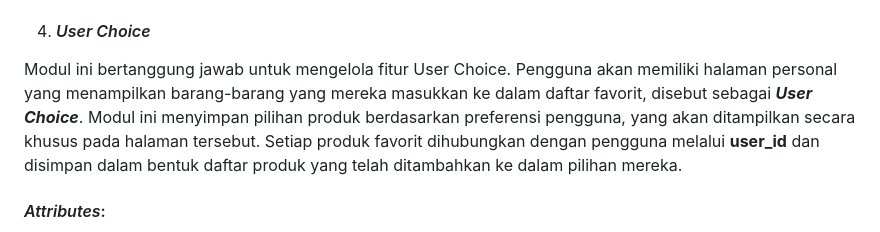
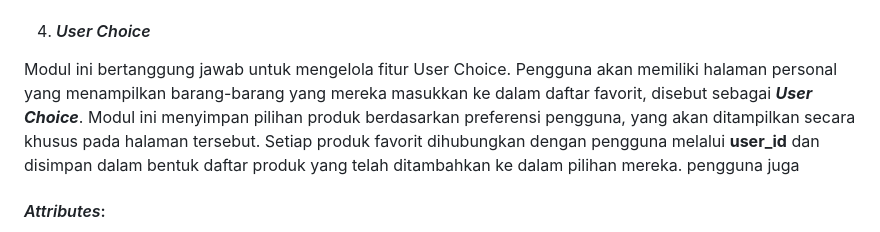
Before and after one commit to adlynfakhreyz/Jakarta-Wardrobe, a Markdown page: readme.md, the part around the change. Drawn GitHub-style; folded sections open.

```diff
--- a/readme.md
+++ b/readme.md
@@ -71,7 +71,7 @@ Modul __*Profile Page*__ memberikan pengguna kendali penuh atas data profil mere
 
 4. #### *User Choice*
 
-Modul ini bertanggung jawab untuk mengelola fitur User Choice. Pengguna akan memiliki halaman personal yang menampilkan barang-barang yang mereka masukkan ke dalam daftar favorit, disebut sebagai __*User Choice*__. Modul ini menyimpan pilihan produk berdasarkan preferensi pengguna, yang akan ditampilkan secara khusus pada halaman tersebut. Setiap produk favorit dihubungkan dengan pengguna melalui __user_id__ dan disimpan dalam bentuk daftar produk yang telah ditambahkan ke dalam pilihan mereka.
+Modul ini bertanggung jawab untuk mengelola fitur User Choice. Pengguna akan memiliki halaman personal yang menampilkan barang-barang yang mereka masukkan ke dalam daftar favorit, disebut sebagai __*User Choice*__. Modul ini menyimpan pilihan produk berdasarkan preferensi pengguna, yang akan ditampilkan secara khusus pada halaman tersebut. Setiap produk favorit dihubungkan dengan pengguna melalui __user_id__ dan disimpan dalam bentuk daftar produk yang telah ditambahkan ke dalam pilihan mereka. pengguna juga
 
 #### *Attributes*:
 - id: Primary Key
```
